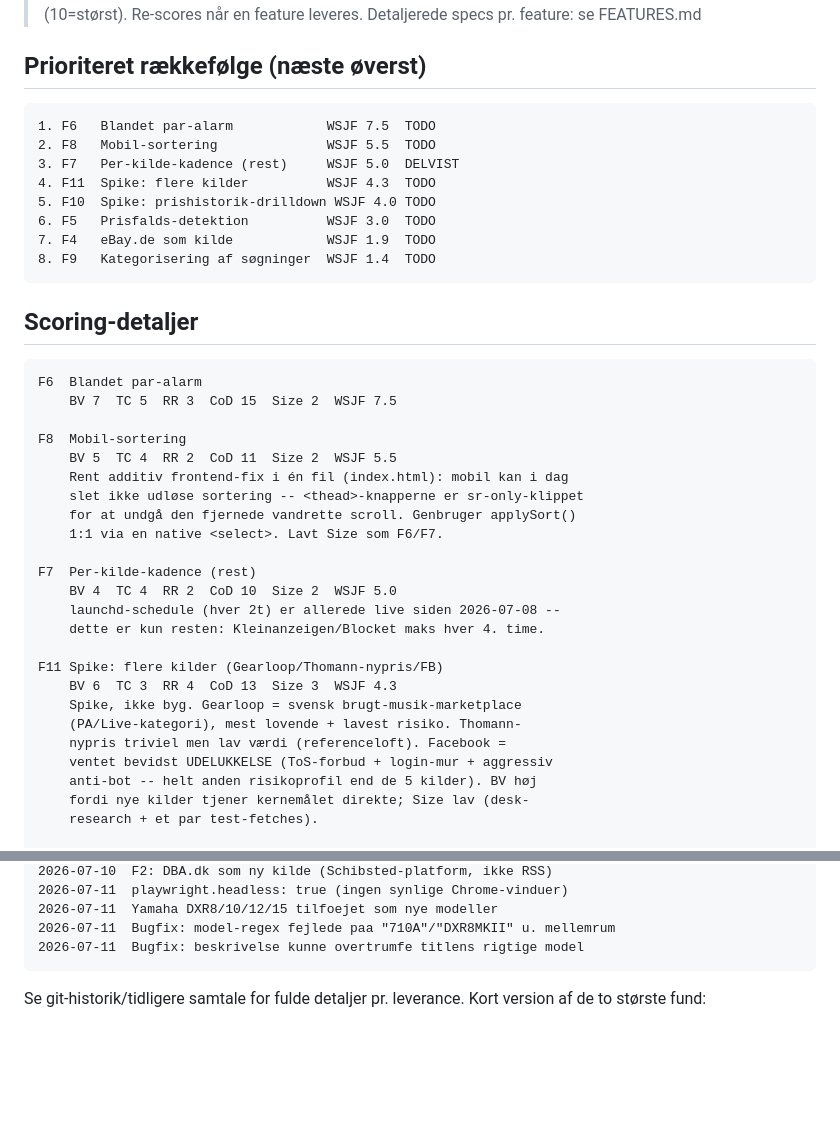
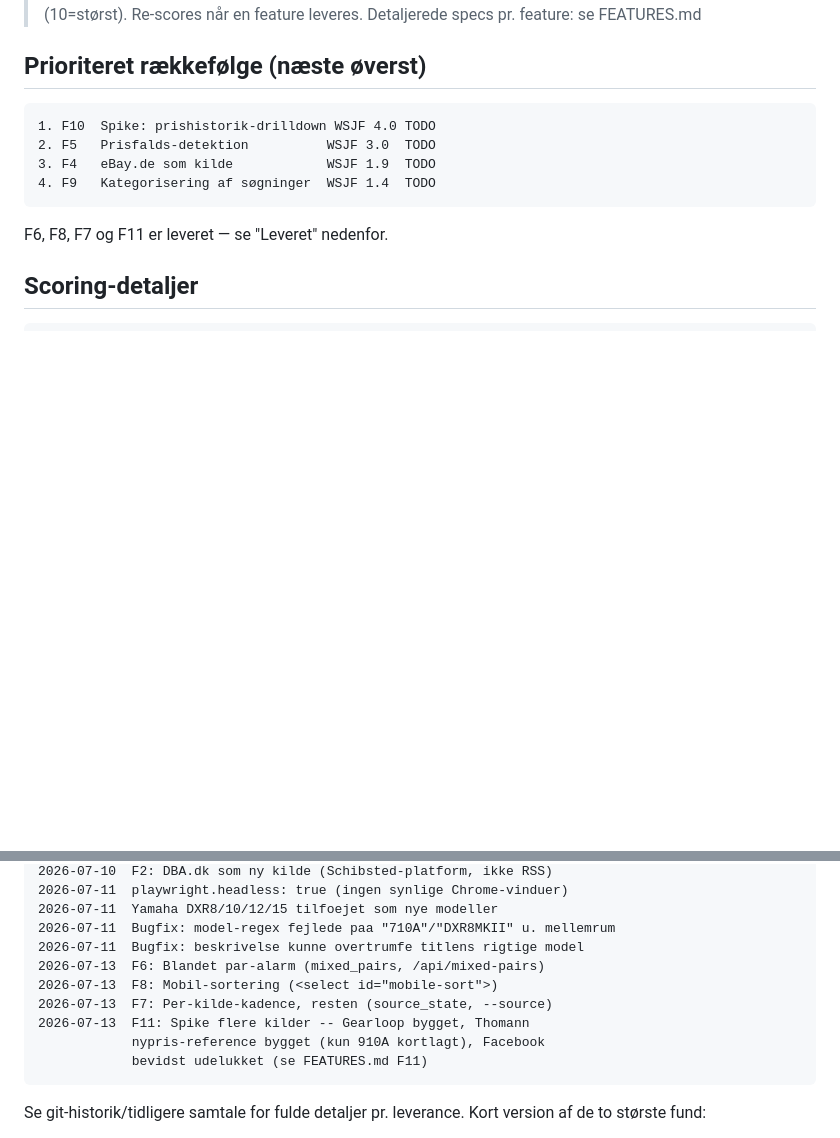
Before and after one commit to fddigi/pa-speakers, a Markdown page: BACKLOG.md, 2 parts joined by grey strips. Drawn GitHub-style; blank space fills up the shorter version.

````diff
--- a/BACKLOG.md
+++ b/BACKLOG.md
@@ -11,44 +11,17 @@
 ## Prioriteret rækkefølge (næste øverst)
 
 ```
-1. F6   Blandet par-alarm            WSJF 7.5  TODO
-2. F8   Mobil-sortering              WSJF 5.5  TODO
-3. F7   Per-kilde-kadence (rest)     WSJF 5.0  DELVIST
-4. F11  Spike: flere kilder          WSJF 4.3  TODO
-5. F10  Spike: prishistorik-drilldown WSJF 4.0 TODO
-6. F5   Prisfalds-detektion          WSJF 3.0  TODO
-7. F4   eBay.de som kilde            WSJF 1.9  TODO
-8. F9   Kategorisering af søgninger  WSJF 1.4  TODO
+1. F10  Spike: prishistorik-drilldown WSJF 4.0 TODO
+2. F5   Prisfalds-detektion          WSJF 3.0  TODO
+3. F4   eBay.de som kilde            WSJF 1.9  TODO
+4. F9   Kategorisering af søgninger  WSJF 1.4  TODO
 ```
+
+F6, F8, F7 og F11 er leveret — se "Leveret" nedenfor.
 
 ## Scoring-detaljer
 
 ```
-F6  Blandet par-alarm
-    BV 7  TC 5  RR 3  CoD 15  Size 2  WSJF 7.5
-
-F8  Mobil-sortering
-    BV 5  TC 4  RR 2  CoD 11  Size 2  WSJF 5.5
-    Rent additiv frontend-fix i én fil (index.html): mobil kan i dag
-    slet ikke udløse sortering -- <thead>-knapperne er sr-only-klippet
-    for at undgå den fjernede vandrette scroll. Genbruger applySort()
-    1:1 via en native <select>. Lavt Size som F6/F7.
-
-F7  Per-kilde-kadence (rest)
-    BV 4  TC 4  RR 2  CoD 10  Size 2  WSJF 5.0
-    launchd-schedule (hver 2t) er allerede live siden 2026-07-08 --
-    dette er kun resten: Kleinanzeigen/Blocket maks hver 4. time.
-
-F11 Spike: flere kilder (Gearloop/Thomann-nypris/FB)
-    BV 6  TC 3  RR 4  CoD 13  Size 3  WSJF 4.3
-    Spike, ikke byg. Gearloop = svensk brugt-musik-marketplace
-    (PA/Live-kategori), mest lovende + lavest risiko. Thomann-
-    nypris triviel men lav værdi (referenceloft). Facebook =
-    ventet bevidst UDELUKKELSE (ToS-forbud + login-mur + aggressiv
-    anti-bot -- helt anden risikoprofil end de 5 kilder). BV høj
-    fordi nye kilder tjener kernemålet direkte; Size lav (desk-
-    research + et par test-fetches).
-
 F10 Spike: prishistorik / klassifikations-drilldown
     BV 3  TC 2  RR 3  CoD 8  Size 2  WSJF 4.0
     Spike. Kernefund: ingen ægte "pris over tid" mulig -- hver
@@ -112,6 +85,12 @@ F9  Kategorisering af søgninger
 2026-07-11  Yamaha DXR8/10/12/15 tilfoejet som nye modeller
 2026-07-11  Bugfix: model-regex fejlede paa "710A"/"DXR8MKII" u. mellemrum
 2026-07-11  Bugfix: beskrivelse kunne overtrumfe titlens rigtige model
+2026-07-13  F6: Blandet par-alarm (mixed_pairs, /api/mixed-pairs)
+2026-07-13  F8: Mobil-sortering (<select id="mobile-sort">)
+2026-07-13  F7: Per-kilde-kadence, resten (source_state, --source)
+2026-07-13  F11: Spike flere kilder -- Gearloop bygget, Thomann
+            nypris-reference bygget (kun 910A kortlagt), Facebook
+            bevidst udelukket (se FEATURES.md F11)
 ```
 
 Se git-historik/tidligere samtale for fulde detaljer pr. leverance.
````
Also changed, not shown: FEATURES.md (+43 -0 lines).
